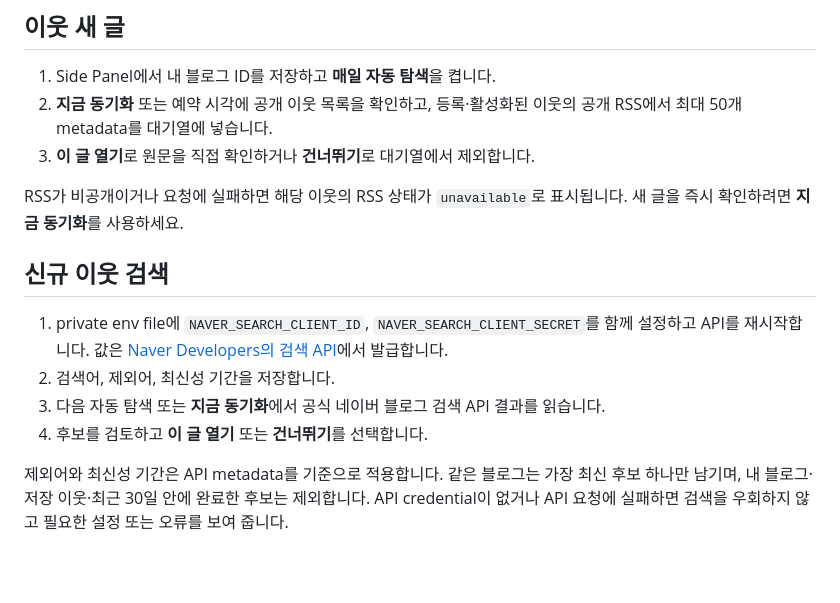
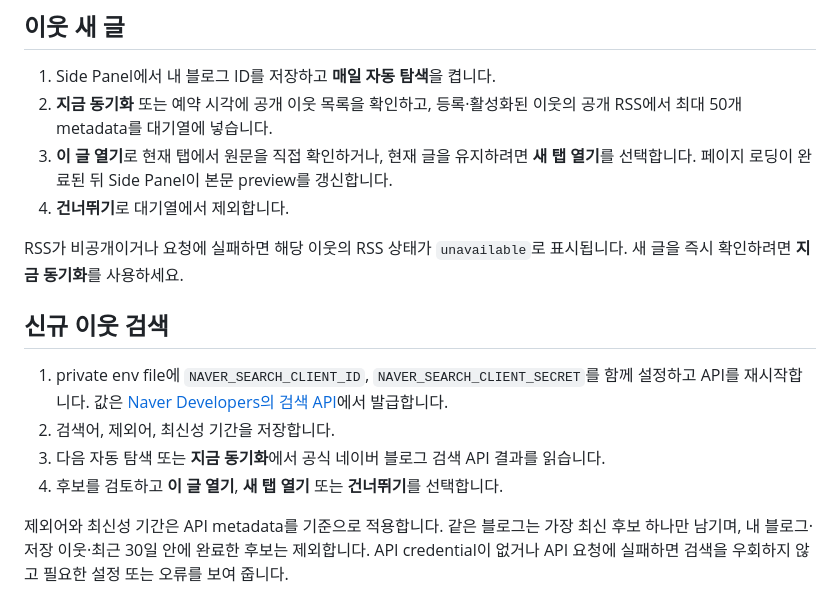
Before and after one commit to jihoon22-lee/NaverBlogAutomation, a Markdown page: docs/discovery.md, the part around the change. Rendered like a GitHub page; blank space fills up the shorter version.

Commit message:
docs(discovery): explain queue navigation

```diff
--- a/docs/discovery.md
+++ b/docs/discovery.md
@@ -16,7 +16,9 @@ local-only 기능입니다. 저장한 블로그 ID·검색어의 공개 metadata
 1. Side Panel에서 내 블로그 ID를 저장하고 **매일 자동 탐색**을 켭니다.
 2. **지금 동기화** 또는 예약 시각에 공개 이웃 목록을 확인하고, 등록·활성화된 이웃의 공개 RSS에서
    최대 50개 metadata를 대기열에 넣습니다.
-3. **이 글 열기**로 원문을 직접 확인하거나 **건너뛰기**로 대기열에서 제외합니다.
+3. **이 글 열기**로 현재 탭에서 원문을 직접 확인하거나, 현재 글을 유지하려면 **새 탭 열기**를
+   선택합니다. 페이지 로딩이 완료된 뒤 Side Panel이 본문 preview를 갱신합니다.
+4. **건너뛰기**로 대기열에서 제외합니다.
 
 RSS가 비공개이거나 요청에 실패하면 해당 이웃의 RSS 상태가 `unavailable`로 표시됩니다. 새 글을
 즉시 확인하려면 **지금 동기화**를 사용하세요.
@@ -27,7 +29,7 @@ RSS가 비공개이거나 요청에 실패하면 해당 이웃의 RSS 상태가
    재시작합니다. 값은 [Naver Developers의 검색 API](https://developers.naver.com/docs/serviceapi/search/blog/blog.md)에서 발급합니다.
 2. 검색어, 제외어, 최신성 기간을 저장합니다.
 3. 다음 자동 탐색 또는 **지금 동기화**에서 공식 네이버 블로그 검색 API 결과를 읽습니다.
-4. 후보를 검토하고 **이 글 열기** 또는 **건너뛰기**를 선택합니다.
+4. 후보를 검토하고 **이 글 열기**, **새 탭 열기** 또는 **건너뛰기**를 선택합니다.
 
 제외어와 최신성 기간은 API metadata를 기준으로 적용합니다. 같은 블로그는 가장 최신 후보 하나만
 남기며, 내 블로그·저장 이웃·최근 30일 안에 완료한 후보는 제외합니다. API credential이 없거나 API
```
Also changed, not shown: docs/local-operations.md (+2 -0 lines).
